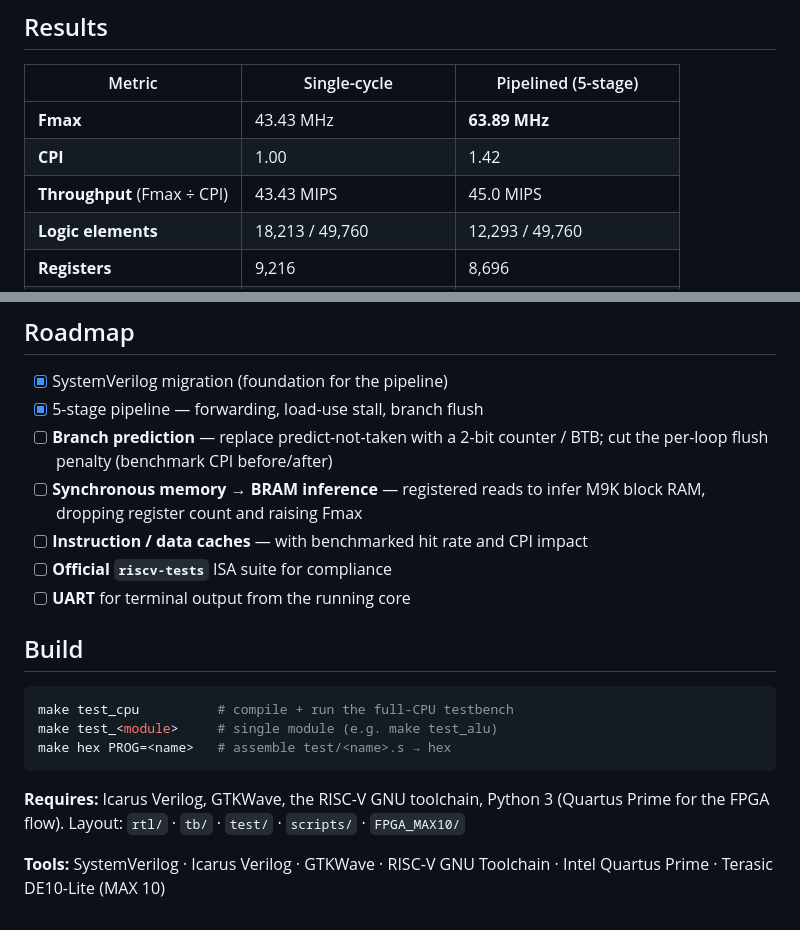
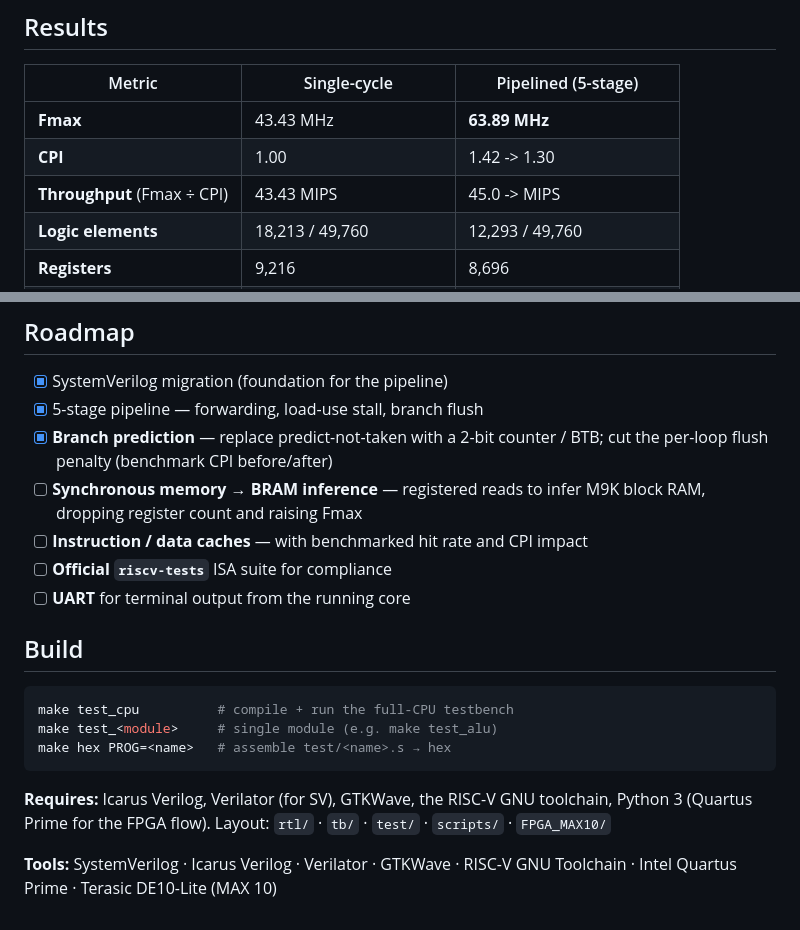
Before and after one commit to Daniel327L/riscv-cpu, a Markdown page: README.md, 2 parts joined by grey strips. Drawn GitHub-style.

Commit message:
Implemented branch prediction, but need further improvement to increase Fmax

````diff
--- a/README.md
+++ b/README.md
@@ -7,8 +7,8 @@ A **RISC-V RV32I** processor built from scratch in SystemVerilog — implemented
 | Metric | Single-cycle | Pipelined (5-stage) |
 |---|---|---|
 | **Fmax** | 43.43 MHz | **63.89 MHz** |
-| **CPI** | 1.00 | 1.42 |
-| **Throughput** (Fmax ÷ CPI) | 43.43 MIPS | 45.0 MIPS |
+| **CPI** | 1.00 | 1.42 -> 1.30 |
+| **Throughput** (Fmax ÷ CPI) | 43.43 MIPS | 45.0 -> MIPS |
 | **Logic elements** | 18,213 / 49,760 | 12,293 / 49,760 |
 | **Registers** | 9,216 | 8,696 |
 | **Data hazards** | n/a (no overlap) | forwarding + load-use stall |
@@ -52,7 +52,7 @@ Every instruction is checked against expected register/memory state, with test p
 
 - [x] SystemVerilog migration (foundation for the pipeline)
 - [x] 5-stage pipeline — forwarding, load-use stall, branch flush
-- [ ] **Branch prediction** — replace predict-not-taken with a 2-bit counter / BTB; cut the per-loop flush penalty (benchmark CPI before/after)
+- [x] **Branch prediction** — replace predict-not-taken with a 2-bit counter / BTB; cut the per-loop flush penalty (benchmark CPI before/after)
 - [ ] **Synchronous memory → BRAM inference** — registered reads to infer M9K block RAM, dropping register count and raising Fmax
 - [ ] **Instruction / data caches** — with benchmarked hit rate and CPI impact
 - [ ] **Official `riscv-tests`** ISA suite for compliance
@@ -66,7 +66,7 @@ make test_<module>     # single module (e.g. make test_alu)
 make hex PROG=<name>   # assemble test/<name>.s → hex
 ```
 
-**Requires:** Icarus Verilog, GTKWave, the RISC-V GNU toolchain, Python 3 (Quartus Prime for the FPGA flow).
+**Requires:** Icarus Verilog, Verilator (for SV), GTKWave, the RISC-V GNU toolchain, Python 3 (Quartus Prime for the FPGA flow).
 Layout: `rtl/` · `tb/` · `test/` · `scripts/` · `FPGA_MAX10/`
 
-**Tools:** SystemVerilog · Icarus Verilog · GTKWave · RISC-V GNU Toolchain · Intel Quartus Prime · Terasic DE10-Lite (MAX 10)
+**Tools:** SystemVerilog · Icarus Verilog · Verilator · GTKWave · RISC-V GNU Toolchain · Intel Quartus Prime · Terasic DE10-Lite (MAX 10)
````
Also changed, not shown: PROGRESS.md (+21 -1 lines), Images/Branch prediction CPI.png (added), Images/Fmax drop.png (added), 6 other files.
